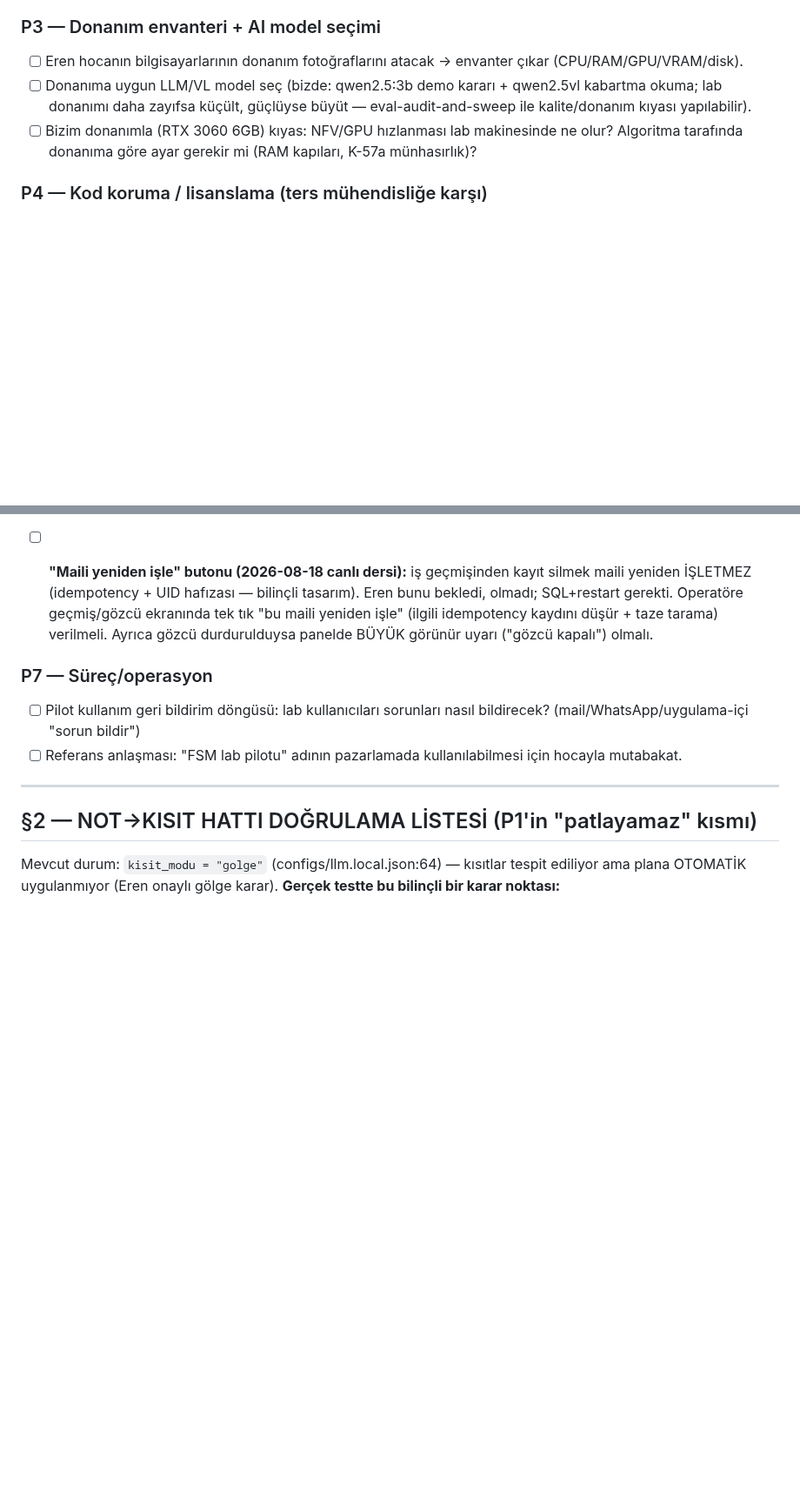
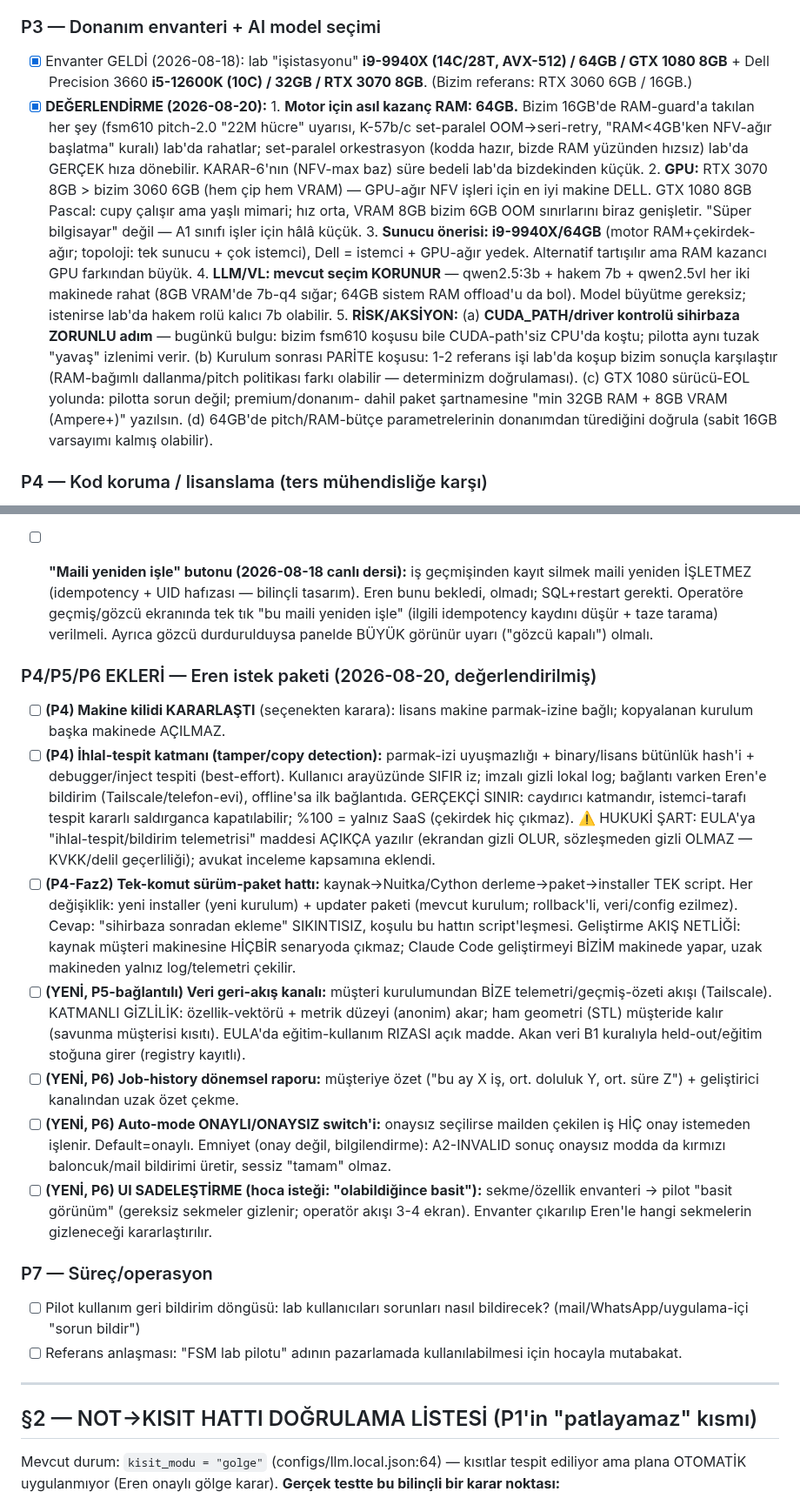
Before and after one commit to Eren845205/ie488-3d-nesting, a Markdown page: BUSINESS_PLAN_VE_YAPILACAKLAR.md, 2 parts joined by grey strips. Shown at 87% size. GitHub-like rendering; blank space fills up the shorter version.

Commit message:
docs(business): P3 donanim degerlendirmesi + Eren 2026-08-20 istek paketi (P4/P5/P6 ekleri)
- P3: lab envanteri degerlendirildi (64GB RAM asil kazanc; sunucu=i9,
  Dell=GPU-agir istemci; LLM secimi korunur; CUDA_PATH sihirbaz-zorunlu
  + kurulum-sonrasi parite kosusu)
- P4: makine kilidi KARARLASTI + ihlal-tespit katmani (ekrandan gizli,
  sozlesmeden ACIK — EULA maddesi + avukat kapsami) + tek-komut
  surum-paket hatti (sihirbaza sonradan ekleme sikintisiz)
- P5: veri geri-akis kanali (katmanli gizlilik: ozellik+metrik akar,
  geometri musteride kalir; egitim rizasi EULA'da)
- P6: job-history donemsel raporu + auto-mode ONAYLI/ONAYSIZ switch
  (default onayli; INVALID sessiz gecmez) + UI sadelestirme (hoca:
  'olabildigince basit')

Co-Authored-By: Claude Fable 5 <noreply@anthropic.com>
Claude-Session: https://claude.ai/code/session_01WTkkc5ZQjhS5vvTVjkA8gc

```diff
--- a/BUSINESS_PLAN_VE_YAPILACAKLAR.md
+++ b/BUSINESS_PLAN_VE_YAPILACAKLAR.md
@@ -65,15 +65,38 @@
       kısıtlarsa B planı: geçici AnyDesk ile ilk kurulum.
 
 ### P3 — Donanım envanteri + AI model seçimi
-- [ ] Eren hocanın bilgisayarlarının donanım fotoğraflarını atacak →
-      envanter çıkar (CPU/RAM/GPU/VRAM/disk).
-- [ ] Donanıma uygun LLM/VL model seç (bizde: qwen2.5:3b demo kararı +
-      qwen2.5vl kabartma okuma; lab donanımı daha zayıfsa küçült,
-      güçlüyse büyüt — eval-audit-and-sweep ile kalite/donanım kıyası
-      yapılabilir).
-- [ ] Bizim donanımla (RTX 3060 6GB) kıyas: NFV/GPU hızlanması lab
-      makinesinde ne olur? Algoritma tarafında donanıma göre ayar
-      gerekir mi (RAM kapıları, K-57a münhasırlık)?
+- [x] Envanter GELDİ (2026-08-18): lab "işistasyonu" **i9-9940X (14C/28T,
+      AVX-512) / 64GB / GTX 1080 8GB** + Dell Precision 3660 **i5-12600K
+      (10C) / 32GB / RTX 3070 8GB**. (Bizim referans: RTX 3060 6GB / 16GB.)
+- [x] **DEĞERLENDİRME (2026-08-20):**
+      1. **Motor için asıl kazanç RAM: 64GB.** Bizim 16GB'de RAM-guard'a
+         takılan her şey (fsm610 pitch-2.0 "22M hücre" uyarısı, K-57b/c
+         set-paralel OOM→seri-retry, "RAM<4GB'ken NFV-ağır başlatma"
+         kuralı) lab'da rahatlar; set-paralel orkestrasyon (kodda hazır,
+         bizde RAM yüzünden hızsız) lab'da GERÇEK hıza dönebilir.
+         KARAR-6'nın (NFV-max baz) süre bedeli lab'da bizdekinden küçük.
+      2. **GPU:** RTX 3070 8GB > bizim 3060 6GB (hem çip hem VRAM) —
+         GPU-ağır NFV işleri için en iyi makine DELL. GTX 1080 8GB
+         Pascal: cupy çalışır ama yaşlı mimari; hız orta, VRAM 8GB
+         bizim 6GB OOM sınırlarını biraz genişletir. "Süper bilgisayar"
+         değil — A1 sınıfı işler için hâlâ küçük.
+      3. **Sunucu önerisi: i9-9940X/64GB** (motor RAM+çekirdek-ağır;
+         topoloji: tek sunucu + çok istemci), Dell = istemci + GPU-ağır
+         yedek. Alternatif tartışılır ama RAM kazancı GPU farkından büyük.
+      4. **LLM/VL: mevcut seçim KORUNUR** — qwen2.5:3b + hakem 7b +
+         qwen2.5vl her iki makinede rahat (8GB VRAM'de 7b-q4 sığar;
+         64GB sistem RAM offload'u da bol). Model büyütme gereksiz;
+         istenirse lab'da hakem rolü kalıcı 7b olabilir.
+      5. **RİSK/AKSİYON:** (a) **CUDA_PATH/driver kontrolü sihirbaza
+         ZORUNLU adım** — bugünkü bulgu: bizim fsm610 koşusu bile
+         CUDA-path'siz CPU'da koştu; pilotta aynı tuzak "yavaş" izlenimi
+         verir. (b) Kurulum sonrası PARİTE koşusu: 1-2 referans işi lab'da
+         koşup bizim sonuçla karşılaştır (RAM-bağımlı dallanma/pitch
+         politikası farkı olabilir — determinizm doğrulaması). (c) GTX
+         1080 sürücü-EOL yolunda: pilotta sorun değil; premium/donanım-
+         dahil paket şartnamesine "min 32GB RAM + 8GB VRAM (Ampere+)"
+         yazılsın. (d) 64GB'de pitch/RAM-bütçe parametrelerinin donanımdan
+         türediğini doğrula (sabit 16GB varsayımı kalmış olabilir).
 
 ### P4 — Kod koruma / lisanslama (ters mühendisliğe karşı)
 - [ ] `docs/LISANS_UYGULAMA_PLANI.md` UYGULAMAYA ALINIR (plan hazır,
@@ -152,6 +175,44 @@ Eren İstanbul'dan ayrılacak; lab'a her zaman gidilemez. Seçenekler:
       "bu maili yeniden işle" (ilgili idempotency kaydını düşür +
       taze tarama) verilmeli. Ayrıca gözcü durdurulduysa panelde
       BÜYÜK görünür uyarı ("gözcü kapalı") olmalı.
+
+### P4/P5/P6 EKLERİ — Eren istek paketi (2026-08-20, değerlendirilmiş)
+- [ ] **(P4) Makine kilidi KARARLAŞTI** (seçenekten karara): lisans makine
+      parmak-izine bağlı; kopyalanan kurulum başka makinede AÇILMAZ.
+- [ ] **(P4) İhlal-tespit katmanı (tamper/copy detection):** parmak-izi
+      uyuşmazlığı + binary/lisans bütünlük hash'i + debugger/inject
+      tespiti (best-effort). Kullanıcı arayüzünde SIFIR iz; imzalı gizli
+      lokal log; bağlantı varken Eren'e bildirim (Tailscale/telefon-evi),
+      offline'sa ilk bağlantıda. GERÇEKÇİ SINIR: caydırıcı katmandır,
+      istemci-tarafı tespit kararlı saldırganca kapatılabilir; %100 =
+      yalnız SaaS (çekirdek hiç çıkmaz). ⚠️ HUKUKİ ŞART: EULA'ya
+      "ihlal-tespit/bildirim telemetrisi" maddesi AÇIKÇA yazılır
+      (ekrandan gizli OLUR, sözleşmeden gizli OLMAZ — KVKK/delil
+      geçerliliği); avukat inceleme kapsamına eklendi.
+- [ ] **(P4-Faz2) Tek-komut sürüm-paket hattı:** kaynak→Nuitka/Cython
+      derleme→paket→installer TEK script. Her değişiklik: yeni installer
+      (yeni kurulum) + updater paketi (mevcut kurulum; rollback'li,
+      veri/config ezilmez). Cevap: "sihirbaza sonradan ekleme" SIKINTISIZ,
+      koşulu bu hattın script'leşmesi. Geliştirme AKIŞ NETLİĞİ: kaynak
+      müşteri makinesine HİÇBİR senaryoda çıkmaz; Claude Code geliştirmeyi
+      BİZİM makinede yapar, uzak makineden yalnız log/telemetri çekilir.
+- [ ] **(YENİ, P5-bağlantılı) Veri geri-akış kanalı:** müşteri kurulumundan
+      BİZE telemetri/geçmiş-özeti akışı (Tailscale). KATMANLI GİZLİLİK:
+      özellik-vektörü + metrik düzeyi (anonim) akar; ham geometri (STL)
+      müşteride kalır (savunma müşterisi kısıtı). EULA'da eğitim-kullanım
+      RIZASI açık madde. Akan veri B1 kuralıyla held-out/eğitim stoğuna
+      girer (registry kayıtlı).
+- [ ] **(YENİ, P6) Job-history dönemsel raporu:** müşteriye özet ("bu ay
+      X iş, ort. doluluk Y, ort. süre Z") + geliştirici kanalından uzak
+      özet çekme.
+- [ ] **(YENİ, P6) Auto-mode ONAYLI/ONAYSIZ switch'i:** onaysız seçilirse
+      mailden çekilen iş HİÇ onay istemeden işlenir. Default=onaylı.
+      Emniyet (onay değil, bilgilendirme): A2-INVALID sonuç onaysız modda
+      da kırmızı baloncuk/mail bildirimi üretir, sessiz "tamam" olmaz.
+- [ ] **(YENİ, P6) UI SADELEŞTİRME (hoca isteği: "olabildiğince basit"):**
+      sekme/özellik envanteri → pilot "basit görünüm" (gereksiz sekmeler
+      gizlenir; operatör akışı 3-4 ekran). Envanter çıkarılıp Eren'le
+      hangi sekmelerin gizleneceği kararlaştırılır.
 
 ### P7 — Süreç/operasyon
 - [ ] Pilot kullanım geri bildirim döngüsü: lab kullanıcıları sorunları
```
